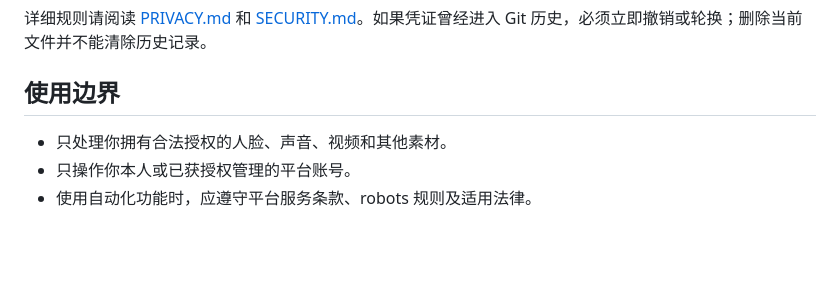
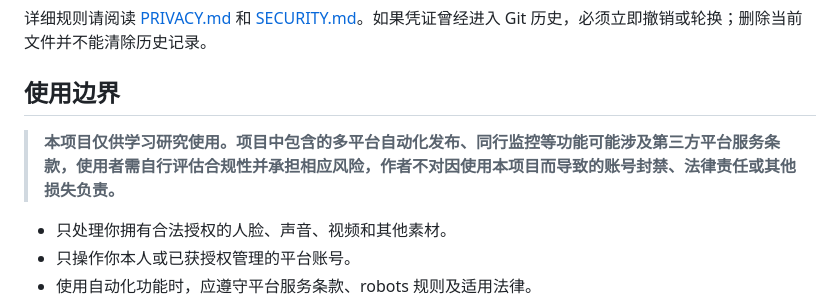
Before and after one commit to wudao1997/bukongshuziren, a Markdown page: README.md, the part around the change. Rendered like a GitHub page; blank space fills up the shorter version.

Commit message:
docs: 在使用边界中补充学习研究与风险免责声明

```diff
--- a/README.md
+++ b/README.md
@@ -124,6 +124,8 @@ git diff --cached
 
 ## 使用边界
 
+> **本项目仅供学习研究使用。项目中包含的多平台自动化发布、同行监控等功能可能涉及第三方平台服务条款，使用者需自行评估合规性并承担相应风险，作者不对因使用本项目而导致的账号封禁、法律责任或其他损失负责。**
+
 - 只处理你拥有合法授权的人脸、声音、视频和其他素材。
 - 只操作你本人或已获授权管理的平台账号。
 - 使用自动化功能时，应遵守平台服务条款、robots 规则及适用法律。
```
